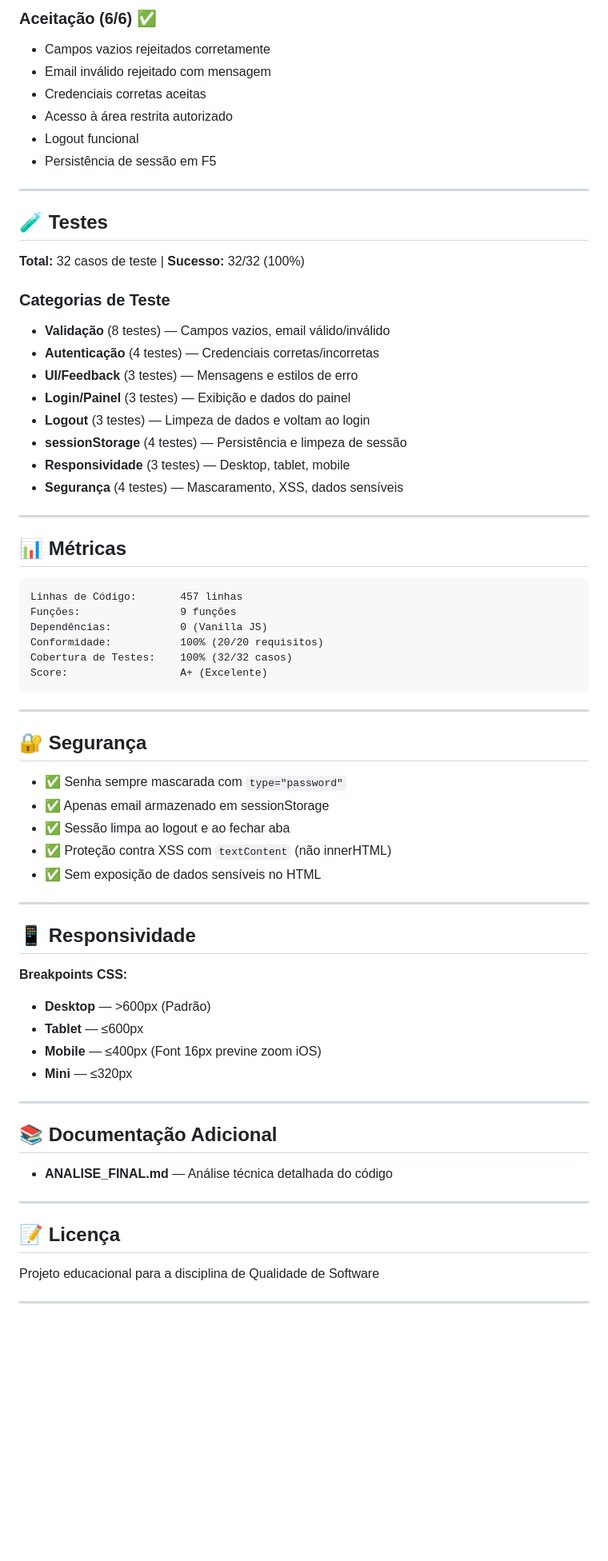
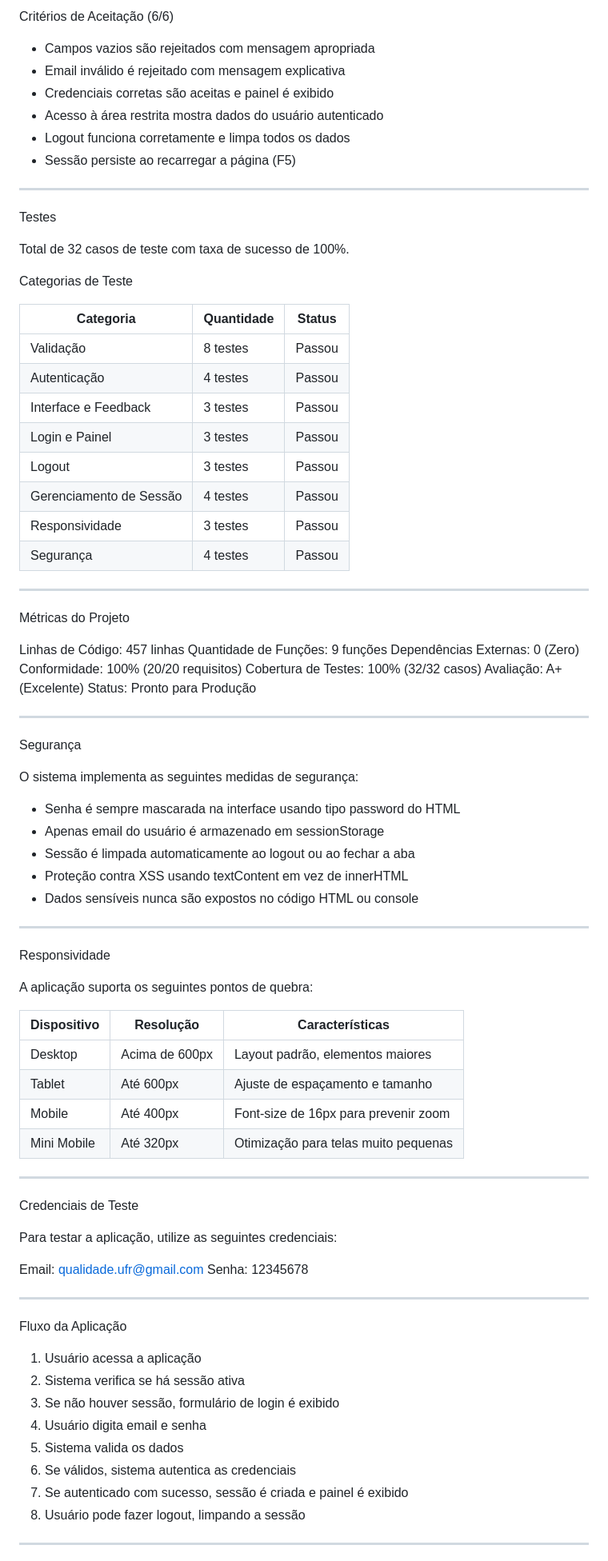
Before and after one commit to mrdgteixeira/projLogin, a Markdown page: README.md, the part around one of its changes. Shown at 80% size. Rendered like a GitHub page; blank space fills up the shorter version.

Commit message:
Refactor README: remove emojis and restructure with functionality section

````diff
--- a/README.md
+++ b/README.md
@@ -116,73 +149,90 @@ projLogin/
 
-### Aceitação (6/6) ✅
-- Campos vazios rejeitados corretamente
-- Email inválido rejeitado com mensagem
-- Credenciais corretas aceitas
-- Acesso à área restrita autorizado
-- Logout funcional
-- Persistência de sessão em F5
+Critérios de Aceitação (6/6)
+
+- Campos vazios são rejeitados com mensagem apropriada
+- Email inválido é rejeitado com mensagem explicativa
+- Credenciais corretas são aceitas e painel é exibido
+- Acesso à área restrita mostra dados do usuário autenticado
+- Logout funciona corretamente e limpa todos os dados
+- Sessão persiste ao recarregar a página (F5)
 
 ---
 
-## 🧪 Testes
+Testes
 
-**Total:** 32 casos de teste | **Sucesso:** 32/32 (100%)
+Total de 32 casos de teste com taxa de sucesso de 100%.
 
-### Categorias de Teste
+Categorias de Teste
 
-- **Validação** (8 testes) — Campos vazios, email válido/inválido
-- **Autenticação** (4 testes) — Credenciais corretas/incorretas
-- **UI/Feedback** (3 testes) — Mensagens e estilos de erro
-- **Login/Painel** (3 testes) — Exibição e dados do painel
-- **Logout** (3 testes) — Limpeza de dados e voltam ao login
-- **sessionStorage** (4 testes) — Persistência e limpeza de sessão
-- **Responsividade** (3 testes) — Desktop, tablet, mobile
-- **Segurança** (4 testes) — Mascaramento, XSS, dados sensíveis
+| Categoria | Quantidade | Status |
+|---|---|---|
+| Validação | 8 testes | Passou |
+| Autenticação | 4 testes | Passou |
+| Interface e Feedback | 3 testes | Passou |
+| Login e Painel | 3 testes | Passou |
+| Logout | 3 testes | Passou |
+| Gerenciamento de Sessão | 4 testes | Passou |
+| Responsividade | 3 testes | Passou |
+| Segurança | 4 testes | Passou |
 
 ---
 
-## 📊 Métricas
+Métricas do Projeto
 
-```
 Linhas de Código:       457 linhas
-Funções:                9 funções
-Dependências:           0 (Vanilla JS)
+Quantidade de Funções:  9 funções
+Dependências Externas:  0 (Zero)
 Conformidade:           100% (20/20 requisitos)
 Cobertura de Testes:    100% (32/32 casos)
-Score:                  A+ (Excelente)
-```
+Avaliação:              A+ (Excelente)
+Status:                 Pronto para Produção
 
 ---
 
-## 🔐 Segurança
+Segurança
 
-- ✅ Senha sempre mascarada com `type="password"`
-- ✅ Apenas email armazenado em sessionStorage
-- ✅ Sessão limpa ao logout e ao fechar aba
-- ✅ Proteção contra XSS com `textContent` (não innerHTML)
-- ✅ Sem exposição de dados sensíveis no HTML
+O sistema implementa as seguintes medidas de segurança:
+
+- Senha é sempre mascarada na interface usando tipo password do HTML
+- Apenas email do usuário é armazenado em sessionStorage
+- Sessão é limpada automaticamente ao logout ou ao fechar a aba
+- Proteção contra XSS usando textContent em vez de innerHTML
+- Dados sensíveis nunca são expostos no código HTML ou console
 
 ---
 
-## 📱 Responsividade
+Responsividade
 
-**Breakpoints CSS:**
-- **Desktop** — >600px (Padrão)
-- **Tablet** — ≤600px
-- **Mobile** — ≤400px (Font 16px previne zoom iOS)
-- **Mini** — ≤320px
+A aplicação suporta os seguintes pontos de quebra:
+
+| Dispositivo | Resolução | Características |
+|---|---|---|
+| Desktop | Acima de 600px | Layout padrão, elementos maiores |
+| Tablet | Até 600px | Ajuste de espaçamento e tamanho |
+| Mobile | Até 400px | Font-size de 16px para prevenir zoom |
+| Mini Mobile | Até 320px | Otimização para telas muito pequenas |
 
 ---
 
-## 📚 Documentação Adicional
+Credenciais de Teste
 
-- **ANALISE_FINAL.md** — Análise técnica detalhada do código
+Para testar a aplicação, utilize as seguintes credenciais:
+
+Email:  qualidade.ufr@gmail.com
+Senha:  12345678
 
 ---
 
-## 📝 Licença
+Fluxo da Aplicação
 
-Projeto educacional para a disciplina de Qualidade de Software
+1. Usuário acessa a aplicação
+2. Sistema verifica se há sessão ativa
+3. Se não houver sessão, formulário de login é exibido
+4. Usuário digita email e senha
+5. Sistema valida os dados
+6. Se válidos, sistema autentica as credenciais
+7. Se autenticado com sucesso, sessão é criada e painel é exibido
+8. Usuário pode fazer logout, limpando a sessão
 
 ---
 
````
Also changed, not shown: other parts of README.md (+104 -65 lines).
